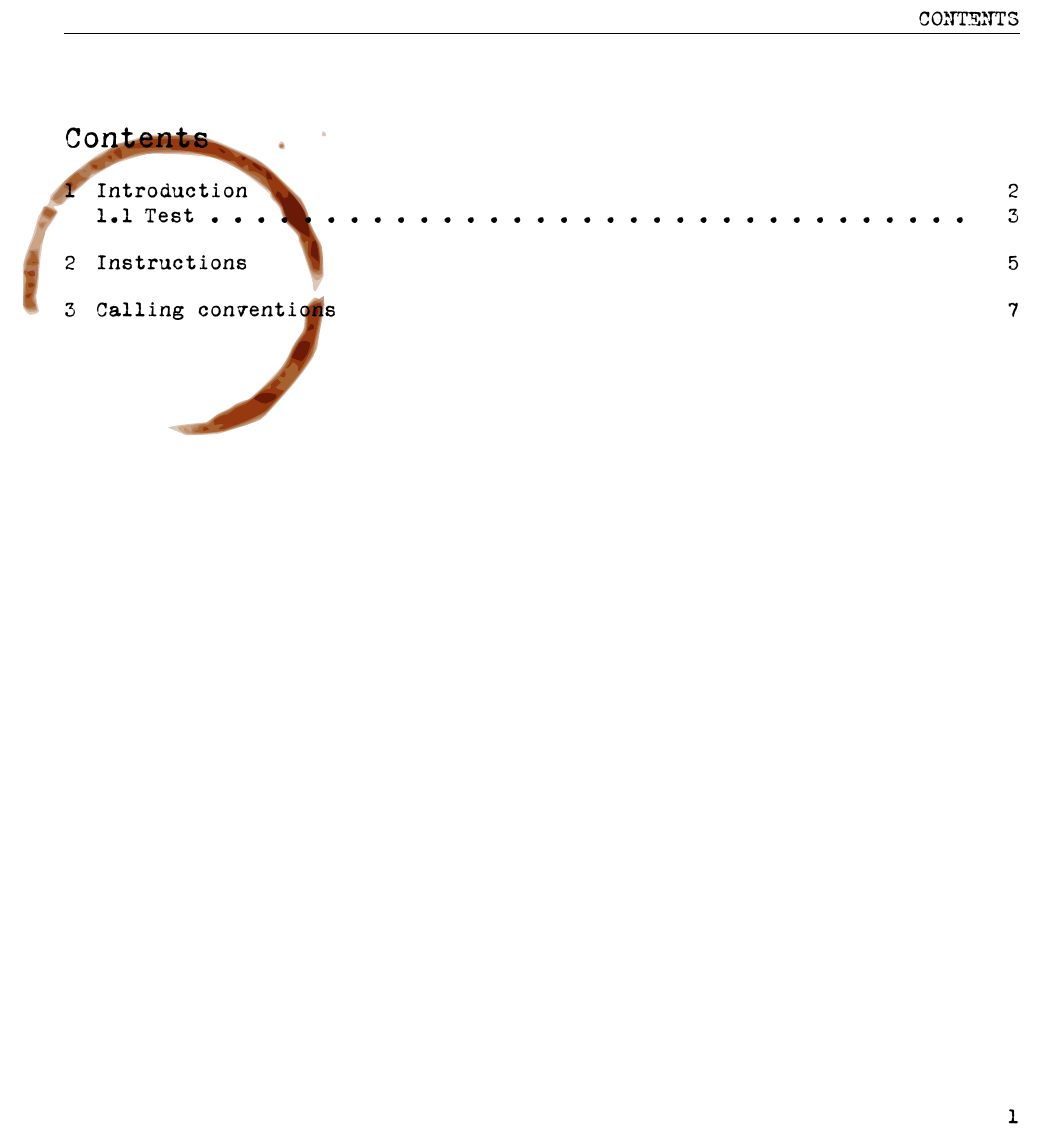
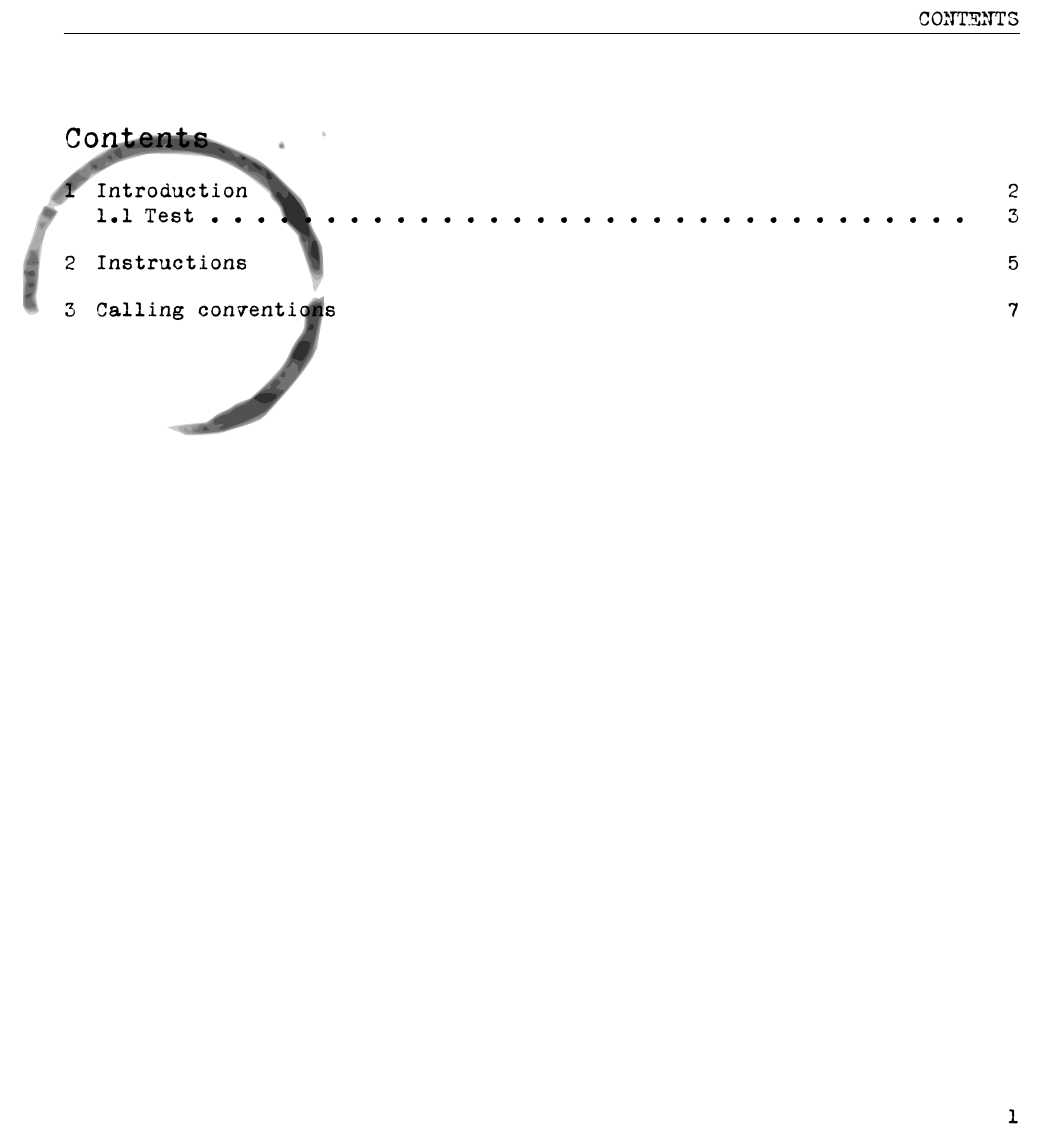
Before and after one commit to TartanLlama/retroman, a LaTeX document (template.tex, which reads coffee.sty): part of page 2 of 9, cut so that both start at the same text. Compiled offline with XeLaTeX.

Commit message:
Grayscale coffee stains

```diff
--- a/coffee.sty
+++ b/coffee.sty
@@ -27,6 +27,44 @@
 \ProcessKeyvalOptions*\relax
 
 \RequirePackage{tikz}
+
+\ifdefined\COFFEESTAINGRAYSCALE
+\definecolor{coffee1}{rgb}{0.71323531222,0.71323531222,0.71323531222}
+\definecolor{coffee2}{rgb}{0.62175295829,0.62175295829,0.62175295829}
+\definecolor{coffee3}{rgb}{0.58059610299,0.58059610299,0.58059610299}
+\definecolor{coffee4}{rgb}{0.49941961741,0.49941961741,0.49941961741}
+\definecolor{coffee5}{rgb}{0.40161177634,0.40161177634,0.40161177634}
+\definecolor{coffee6}{rgb}{0.26736079771,0.26736079771,0.26736079771}
+\definecolor{coffee7}{rgb}{0.13675294441,0.13675294441,0.13675294441}
+\definecolor{coffee8}{rgb}{0.79421962027,0.79421962027,0.79421962027}
+\definecolor{coffee9}{rgb}{0.7123411954,0.7123411954,0.7123411954}
+\definecolor{coffee10}{rgb}{0.61806668548,0.61806668548,0.61806668548}
+\definecolor{coffee11}{rgb}{0.58564707928,0.58564707928,0.58564707928}
+\definecolor{coffee12}{rgb}{0.49824706798,0.49824706798,0.49824706798}
+\definecolor{coffee13}{rgb}{0.40881177886,0.40881177886,0.40881177886}
+\definecolor{coffee14}{rgb}{0.2717255011,0.2717255011,0.2717255011}
+\definecolor{coffee15}{rgb}{0.15502353306,0.15502353306,0.15502353306}
+\definecolor{coffee16}{rgb}{0.88190588949,0.88190588949,0.88190588949}
+\definecolor{coffee17}{rgb}{0.83862745927,0.83862745927,0.83862745927}
+\definecolor{coffee18}{rgb}{0.92180000708,0.92180000708,0.92180000708}
+\definecolor{coffee19}{rgb}{0.85941177468,0.85941177468,0.85941177468}
+\definecolor{coffee20}{rgb}{0.83982353926,0.83982353926,0.83982353926}
+\definecolor{coffee21}{rgb}{0.72843923128,0.72843923128,0.72843923128}
+\definecolor{coffee22}{rgb}{0.73417648264,0.73417648264,0.73417648264}
+\definecolor{coffee23}{rgb}{0.64885100062,0.64885100062,0.64885100062}
+\definecolor{coffee24}{rgb}{0.63182354753,0.63182354753,0.63182354753}
+\definecolor{coffee25}{rgb}{0.54418824259,0.54418824259,0.54418824259}
+\definecolor{coffee26}{rgb}{0.53785882577,0.53785882577,0.53785882577}
+\definecolor{coffee27}{rgb}{0.46523922186,0.46523922186,0.46523922186}
+\definecolor{coffee28}{rgb}{0.43153334554,0.43153334554,0.43153334554}
+\definecolor{coffee29}{rgb}{0.38554510279,0.38554510279,0.38554510279}
+\definecolor{coffee30}{rgb}{0.35463137844,0.35463137844,0.35463137844}
+\definecolor{coffee31}{rgb}{0.29943137787,0.29943137787,0.29943137787}
+\definecolor{coffee32}{rgb}{0.25621961299,0.25621961299,0.25621961299}
+\definecolor{coffee33}{rgb}{0.20605883194,0.20605883194,0.20605883194}
+\definecolor{coffee34}{rgb}{0.17376078441,0.17376078441,0.17376078441}
+
+\else
 
 \definecolor{coffee1}{rgb}{0.80784315,0.68627453,0.60392159}
 \definecolor{coffee2}{rgb}{0.77254903,0.58039218,0.43921569}
@@ -62,7 +100,41 @@
 \definecolor{coffee32}{rgb}{0.68627453,0.08235294,0.02352941}
 \definecolor{coffee33}{rgb}{0.56470591,0.05882353,0.02352941}
 \definecolor{coffee34}{rgb}{0.47058824,0.05098039,0.02745098}
-
+\definecolor{coffee1}{rgb}{0.80784315,0.68627453,0.60392159}
+\definecolor{coffee2}{rgb}{0.77254903,0.58039218,0.43921569}
+\definecolor{coffee3}{rgb}{0.71764708,0.54509807,0.40392157}
+\definecolor{coffee4}{rgb}{0.67450982,0.44705883,0.30980393}
+\definecolor{coffee5}{rgb}{0.63921571,0.33725491,0.10980392}
+\definecolor{coffee6}{rgb}{0.57254905,0.16078432,0.01568628}
+\definecolor{coffee7}{rgb}{0.34509805,0.05490196,0.01176471}
+\definecolor{coffee8}{rgb}{0.86274511,0.7764706,0.70588237}
+\definecolor{coffee9}{rgb}{0.80784315,0.68627453,0.59607846}
+\definecolor{coffee10}{rgb}{0.7647059,0.58039218,0.42745098}
+\definecolor{coffee11}{rgb}{0.71764708,0.5529412,0.40784314}
+\definecolor{coffee12}{rgb}{0.67058825,0.44705883,0.30980393}
+\definecolor{coffee13}{rgb}{0.62352943,0.35294119,0.13333334}
+\definecolor{coffee14}{rgb}{0.5411765,0.18039216,0.03529412}
+\definecolor{coffee15}{rgb}{0.40000001,0.05882353,0.00784314}
+\definecolor{coffee16}{rgb}{0.98431373,0.8509804,0.77254903}
+\definecolor{coffee17}{rgb}{0.97254902,0.80000001,0.68627453}
+\definecolor{coffee18}{rgb}{0.98431373,0.90980393,0.81960785}
+\definecolor{coffee19}{rgb}{0.92941177,0.83529413,0.80000001}
+\definecolor{coffee20}{rgb}{0.96862745,0.80784315,0.66666669}
+\definecolor{coffee21}{rgb}{0.88627452,0.67450982,0.59215689}
+\definecolor{coffee22}{rgb}{0.96078432,0.67450982,0.44705883}
+\definecolor{coffee23}{rgb}{0.92941177,0.57254905,0.30588236}
+\definecolor{coffee24}{rgb}{0.95686275,0.56078434,0.14509805}
+\definecolor{coffee25}{rgb}{0.82745099,0.44313726,0.32156864}
+\definecolor{coffee26}{rgb}{0.93725491,0.42745098,0.05882353}
+\definecolor{coffee27}{rgb}{0.91764706,0.3137255,0.05882353}
+\definecolor{coffee28}{rgb}{0.82352942,0.3019608,0.07058824}
+\definecolor{coffee29}{rgb}{0.90196079,0.1882353,0.04705882}
+\definecolor{coffee30}{rgb}{0.81568629,0.17647059,0.0627451}
+\definecolor{coffee31}{rgb}{0.80000001,0.09803922,0.02352941}
+\definecolor{coffee32}{rgb}{0.68627453,0.08235294,0.02352941}
+\definecolor{coffee33}{rgb}{0.56470591,0.05882353,0.02352941}
+\definecolor{coffee34}{rgb}{0.47058824,0.05098039,0.02745098}
+\fi
 
 
 
--- a/template.tex
+++ b/template.tex
@@ -1,12 +1,13 @@
 \documentclass[titlepage,12pt]{article}
 
-\usepackage{fontspec} % For loading custom fonts
-\usepackage{lipsum}   % Lorem ipsum
-\usepackage{fullpage} % Smaller margins
-\usepackage{nameref}  % For referencing the current section in the header
-\usepackage{textcomp} % Copyright symbol
-\usepackage{titling}  % Access author information
-\usepackage{coffee}   % Coffee stains
+\usepackage{fontspec}       % For loading custom fonts
+\usepackage{lipsum}         % Lorem ipsum
+\usepackage{fullpage}       % Smaller margins
+\usepackage{nameref}        % For referencing the current section in the header
+\usepackage{textcomp}       % Copyright symbol
+\usepackage{titling}        % Access author information
+\def\COFFEESTAINGRAYSCALE{} % Grayscale coffee stains
+\usepackage{coffee}         % Coffee stains
 
 \usepackage{fancyhdr} % For fancy headers
 \pagestyle{fancy}
```
Also changed, not shown: template.pdf.
